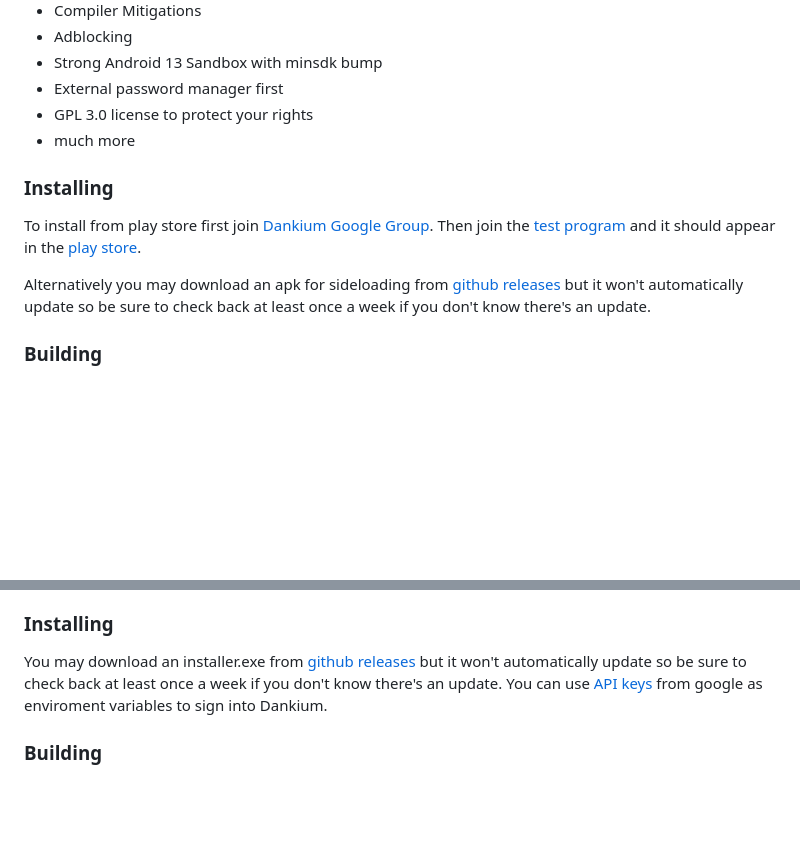
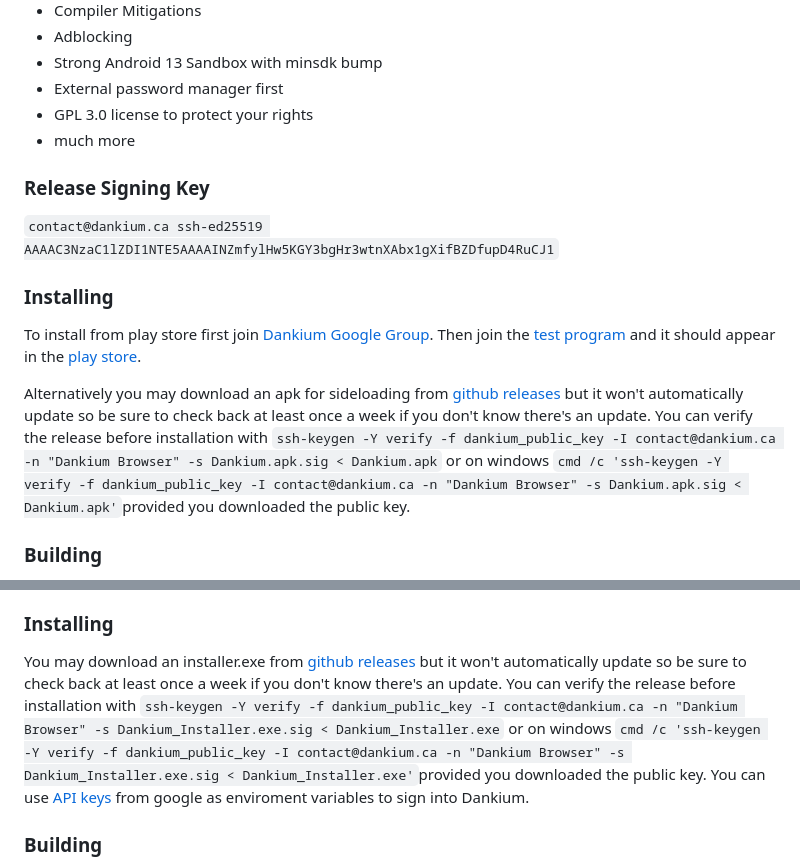
Before and after one commit to aroflcoppter/dankium, a Markdown page: README.md, 2 parts joined by grey strips. Rendered like a GitHub page; blank space fills up the shorter version.

Commit message:
Add info about signing key

```diff
--- a/README.md
+++ b/README.md
@@ -13,12 +13,16 @@ Dankium is a chromium based browser focused on providing top of the line securit
 * GPL 3.0 license to protect your rights
 * much more
 
+### Release Signing Key
+`contact@dankium.ca ssh-ed25519 AAAAC3NzaC1lZDI1NTE5AAAAINZmfylHw5KGY3bgHr3wtnXAbx1gXifBZDfupD4RuCJ1`
+
 ### Installing
 
 To install from play store first join [Dankium Google Group](https://groups.google.com/g/dankium/).
 Then join the [test program](https://play.google.com/apps/testing/app.dankium.browser) and it should appear in the [play store](https://play.google.com/store/apps/details?id=app.dankium.browser).
 
 Alternatively you may download an apk for sideloading from [github releases](https://github.com/aroflcoppter/dankium/releases) but it won't automatically update so be sure to check back at least once a week if you don't know there's an update.
+You can verify the release before installation with `ssh-keygen -Y verify -f dankium_public_key -I contact@dankium.ca -n "Dankium Browser" -s Dankium.apk.sig < Dankium.apk` or on windows `cmd /c 'ssh-keygen -Y verify -f dankium_public_key -I contact@dankium.ca -n "Dankium Browser" -s Dankium.apk.sig < Dankium.apk'`provided you downloaded the public key.
 
 ### Building
 
@@ -44,6 +48,7 @@ Alternatively you may download an apk for sideloading from [github releases](htt
 ### Installing
 
 You may download an installer.exe from [github releases](https://github.com/aroflcoppter/dankium/releases) but it won't automatically update so be sure to check back at least once a week if you don't know there's an update.
+You can verify the release before installation with `ssh-keygen -Y verify -f dankium_public_key -I contact@dankium.ca -n "Dankium Browser" -s Dankium_Installer.exe.sig < Dankium_Installer.exe` or on windows `cmd /c 'ssh-keygen -Y verify -f dankium_public_key -I contact@dankium.ca -n "Dankium Browser" -s Dankium_Installer.exe.sig < Dankium_Installer.exe'`provided you downloaded the public key.
 You can use [API keys](https://www.chromium.org/developers/how-tos/api-keys/) from google as enviroment variables to sign into Dankium.
 
 ### Building
```
